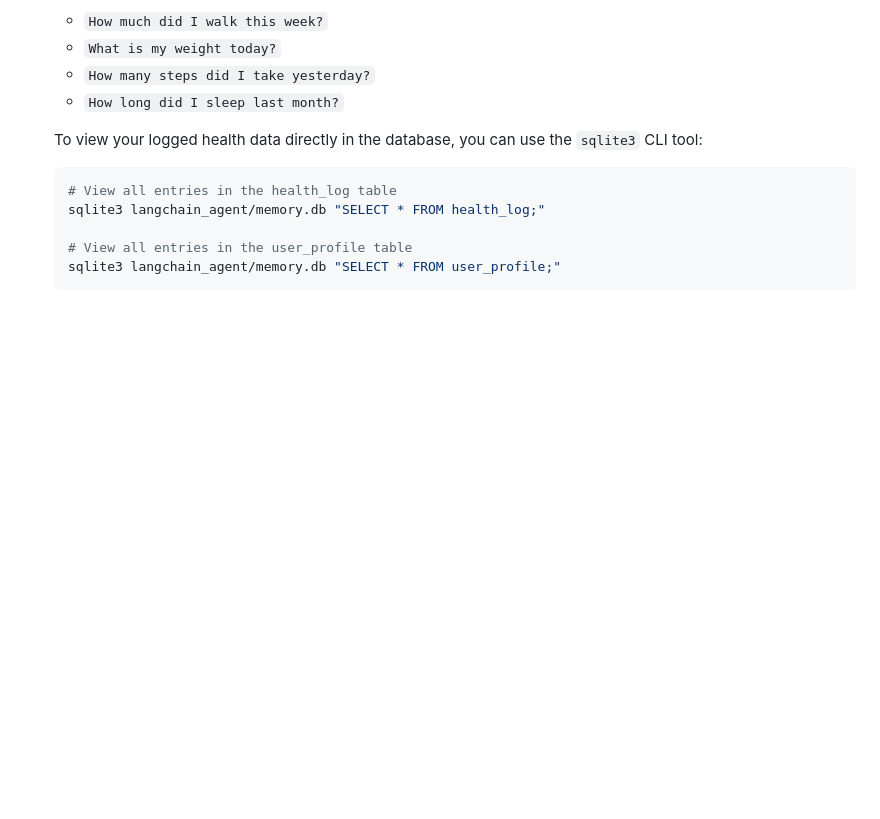
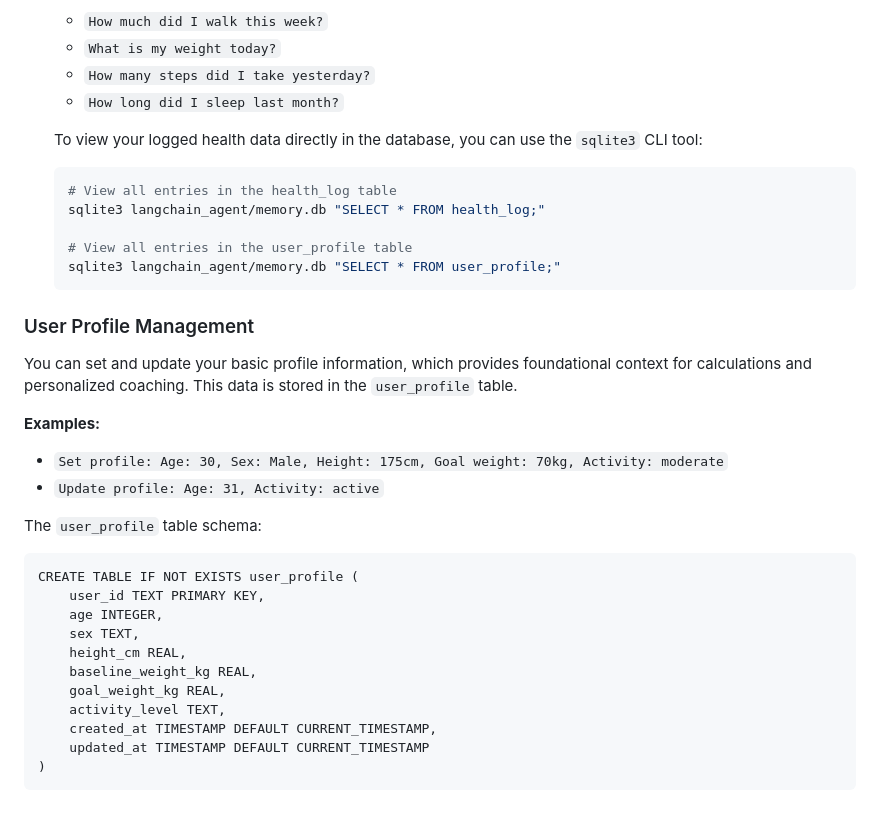
Before and after one commit to darrelcanada/personal-coach-agent, a Markdown page: README.md, the part around the change. Rendered like a GitHub page; blank space fills up the shorter version.

Commit message:
docs: Add user_profile database fields and description to root README.md
Updated the root README.md to include:
- A new section for "User Profile Management" with examples on how to set/update profile data.
- The schema definition for the  table, including field descriptions.

````diff
--- a/README.md
+++ b/README.md
@@ -139,3 +139,26 @@ Once both components are running:
     # View all entries in the user_profile table
     sqlite3 langchain_agent/memory.db "SELECT * FROM user_profile;"
     ```
+
+### User Profile Management
+
+You can set and update your basic profile information, which provides foundational context for calculations and personalized coaching. This data is stored in the `user_profile` table.
+
+**Examples:**
+*   `Set profile: Age: 30, Sex: Male, Height: 175cm, Goal weight: 70kg, Activity: moderate`
+*   `Update profile: Age: 31, Activity: active`
+
+The `user_profile` table schema:
+```
+CREATE TABLE IF NOT EXISTS user_profile (
+    user_id TEXT PRIMARY KEY,
+    age INTEGER,
+    sex TEXT,
+    height_cm REAL,
+    baseline_weight_kg REAL,
+    goal_weight_kg REAL,
+    activity_level TEXT,
+    created_at TIMESTAMP DEFAULT CURRENT_TIMESTAMP,
+    updated_at TIMESTAMP DEFAULT CURRENT_TIMESTAMP
+)
+```
````
